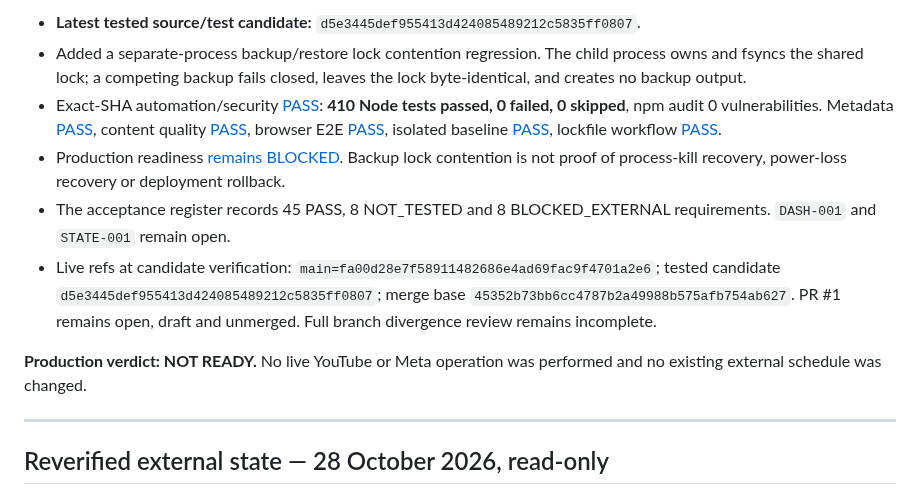
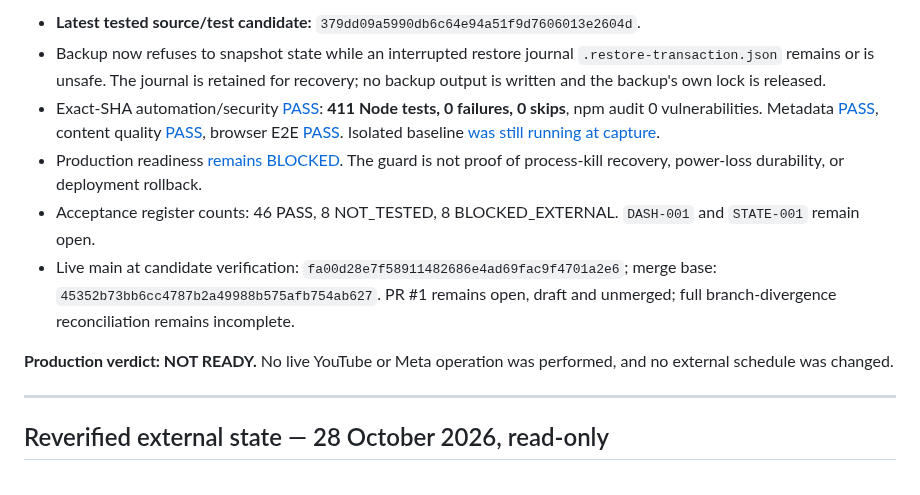
Before and after one commit to clickerrish-art/YT-AUTO-VISE, a Markdown page: docs/GO_LIVE_BLOCKERS.md, the part around one of its changes. Rendered like a GitHub page.

Commit message:
Update go-live blockers with restore journal guard

```diff
--- a/docs/GO_LIVE_BLOCKERS.md
+++ b/docs/GO_LIVE_BLOCKERS.md
@@ -2,12 +2,12 @@
 
-- **Latest tested source/test candidate:** `d5e3445def955413d424085489212c5835ff0807`.
-- Added a separate-process backup/restore lock contention regression. The child process owns and fsyncs the shared lock; a competing backup fails closed, leaves the lock byte-identical, and creates no backup output.
-- Exact-SHA automation/security [PASS](https://github.com/clickerrish-art/YT-AUTO-VISE/actions/runs/40764160063): **410 Node tests passed, 0 failed, 0 skipped**, npm audit 0 vulnerabilities. Metadata [PASS](https://github.com/clickerrish-art/YT-AUTO-VISE/actions/runs/40764160114), content quality [PASS](https://github.com/clickerrish-art/YT-AUTO-VISE/actions/runs/40764160204), browser E2E [PASS](https://github.com/clickerrish-art/YT-AUTO-VISE/actions/runs/40764160061), isolated baseline [PASS](https://github.com/clickerrish-art/YT-AUTO-VISE/actions/runs/40764148454), lockfile workflow [PASS](https://github.com/clickerrish-art/YT-AUTO-VISE/actions/runs/40764148444).
-- Production readiness [remains BLOCKED](https://github.com/clickerrish-art/YT-AUTO-VISE/actions/runs/40764160031). Backup lock contention is not proof of process-kill recovery, power-loss recovery or deployment rollback.
-- The acceptance register records 45 PASS, 8 NOT_TESTED and 8 BLOCKED_EXTERNAL requirements. `DASH-001` and `STATE-001` remain open.
-- Live refs at candidate verification: `main=fa00d28e7f58911482686e4ad69fac9f4701a2e6`; tested candidate `d5e3445def955413d424085489212c5835ff0807`; merge base `45352b73bb6cc4787b2a49988b575afb754ab627`. PR #1 remains open, draft and unmerged. Full branch divergence review remains incomplete.
+- **Latest tested source/test candidate:** `379dd09a5990db6c64e94a51f9d7606013e2604d`.
+- Backup now refuses to snapshot state while an interrupted restore journal `.restore-transaction.json` remains or is unsafe. The journal is retained for recovery; no backup output is written and the backup's own lock is released.
+- Exact-SHA automation/security [PASS](https://github.com/clickerrish-art/YT-AUTO-VISE/actions/runs/40764633734): **411 Node tests, 0 failures, 0 skips**, npm audit 0 vulnerabilities. Metadata [PASS](https://github.com/clickerrish-art/YT-AUTO-VISE/actions/runs/40764633578), content quality [PASS](https://github.com/clickerrish-art/YT-AUTO-VISE/actions/runs/40764633488), browser E2E [PASS](https://github.com/clickerrish-art/YT-AUTO-VISE/actions/runs/40764633651). Isolated baseline [was still running at capture](https://github.com/clickerrish-art/YT-AUTO-VISE/actions/runs/40764633501).
+- Production readiness [remains BLOCKED](https://github.com/clickerrish-art/YT-AUTO-VISE/actions/runs/40764633515). The guard is not proof of process-kill recovery, power-loss durability, or deployment rollback.
+- Acceptance register counts: 46 PASS, 8 NOT_TESTED, 8 BLOCKED_EXTERNAL. `DASH-001` and `STATE-001` remain open.
+- Live main at candidate verification: `fa00d28e7f58911482686e4ad69fac9f4701a2e6`; merge base: `45352b73bb6cc4787b2a49988b575afb754ab627`. PR #1 remains open, draft and unmerged; full branch-divergence reconciliation remains incomplete.
 
-**Production verdict: NOT READY.** No live YouTube or Meta operation was performed and no existing external schedule was changed.
+**Production verdict: NOT READY.** No live YouTube or Meta operation was performed, and no external schedule was changed.
 
 
 ---
```
Also changed, not shown: other parts of docs/GO_LIVE_BLOCKERS.md (+1 -1 lines).
